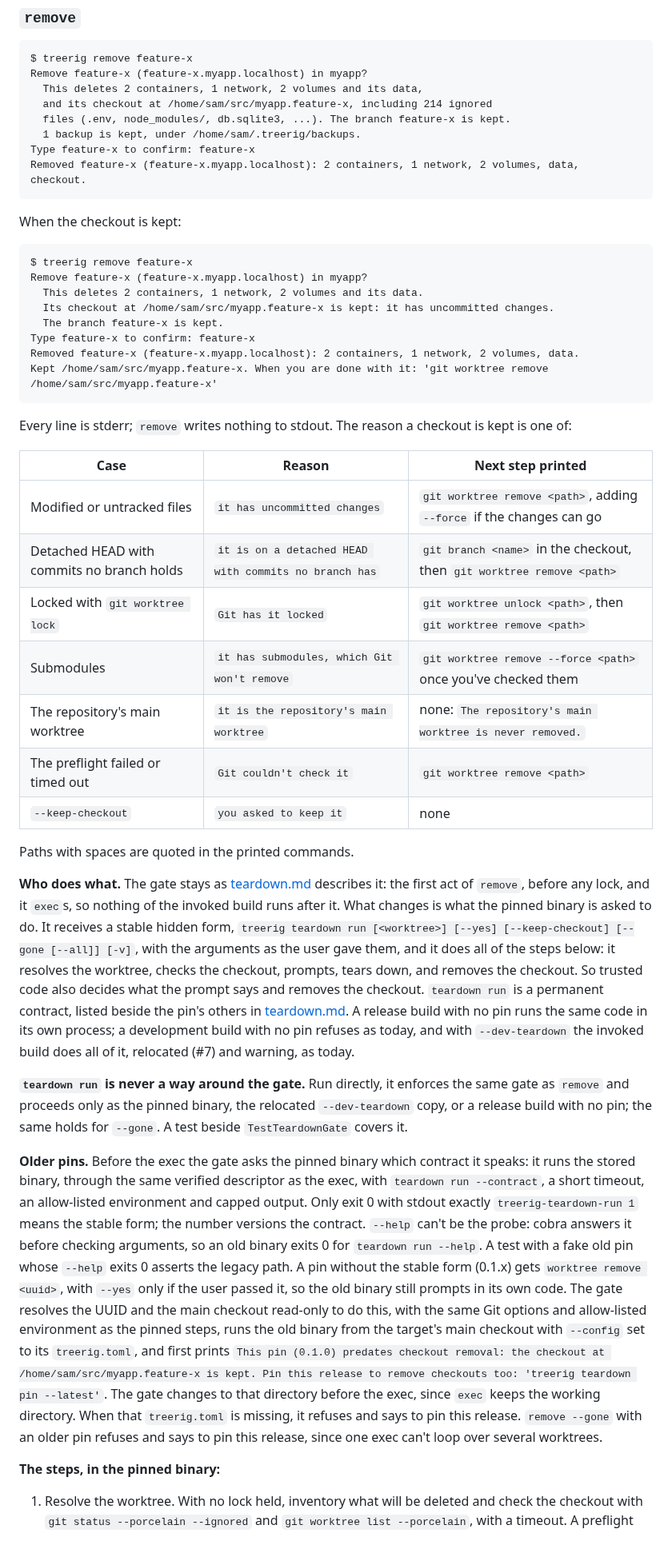
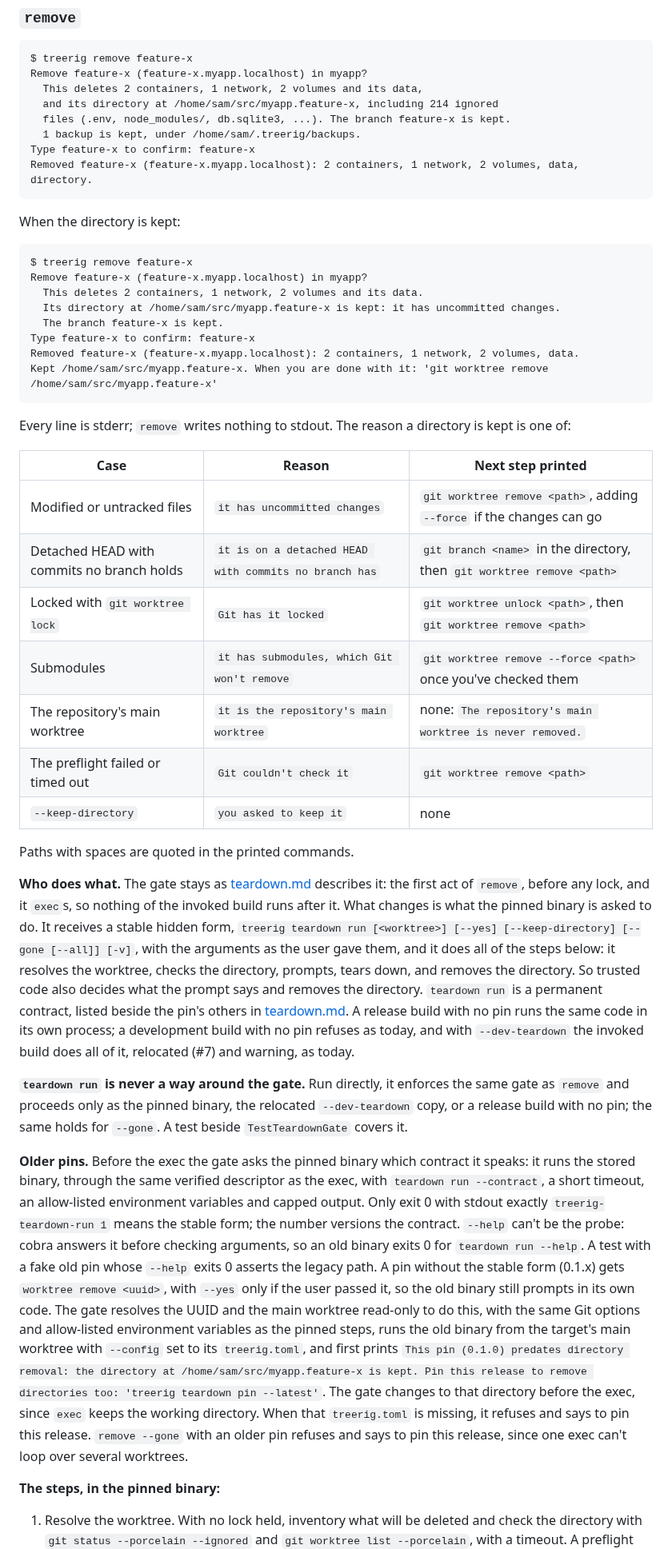
Before and after one commit to sofired/treerig, a Markdown page: docs/design/cli-1.0.md, the part around one of its changes. Shown at 80% size. GitHub-like rendering.

Commit message:
docs(design): use worktree, directory and environment in user-facing text, and have remove --gone point at git worktree prune

````diff
--- a/docs/design/cli-1.0.md
+++ b/docs/design/cli-1.0.md
@@ -607,38 +630,38 @@ $ treerig doctor
 $ treerig remove feature-x
 Remove feature-x (feature-x.myapp.localhost) in myapp?
   This deletes 2 containers, 1 network, 2 volumes and its data,
-  and its checkout at /home/sam/src/myapp.feature-x, including 214 ignored
+  and its directory at /home/sam/src/myapp.feature-x, including 214 ignored
   files (.env, node_modules/, db.sqlite3, ...). The branch feature-x is kept.
   1 backup is kept, under /home/sam/.treerig/backups.
 Type feature-x to confirm: feature-x
-Removed feature-x (feature-x.myapp.localhost): 2 containers, 1 network, 2 volumes, data, checkout.
+Removed feature-x (feature-x.myapp.localhost): 2 containers, 1 network, 2 volumes, data, directory.
 ```
 
-When the checkout is kept:
+When the directory is kept:
 
 ```
 $ treerig remove feature-x
 Remove feature-x (feature-x.myapp.localhost) in myapp?
   This deletes 2 containers, 1 network, 2 volumes and its data.
-  Its checkout at /home/sam/src/myapp.feature-x is kept: it has uncommitted changes.
+  Its directory at /home/sam/src/myapp.feature-x is kept: it has uncommitted changes.
   The branch feature-x is kept.
 Type feature-x to confirm: feature-x
 Removed feature-x (feature-x.myapp.localhost): 2 containers, 1 network, 2 volumes, data.
 Kept /home/sam/src/myapp.feature-x. When you are done with it: 'git worktree remove /home/sam/src/myapp.feature-x'
 ```
 
-Every line is stderr; `remove` writes nothing to stdout. The reason a checkout
+Every line is stderr; `remove` writes nothing to stdout. The reason a directory
 is kept is one of:
 
 | Case | Reason | Next step printed |
 |---|---|---|
 | Modified or untracked files | `it has uncommitted changes` | `git worktree remove <path>`, adding `--force` if the changes can go |
-| Detached HEAD with commits no branch holds | `it is on a detached HEAD with commits no branch has` | `git branch <name>` in the checkout, then `git worktree remove <path>` |
+| Detached HEAD with commits no branch holds | `it is on a detached HEAD with commits no branch has` | `git branch <name>` in the directory, then `git worktree remove <path>` |
 | Locked with `git worktree lock` | `Git has it locked` | `git worktree unlock <path>`, then `git worktree remove <path>` |
 | Submodules | `it has submodules, which Git won't remove` | `git worktree remove --force <path>` once you've checked them |
 | The repository's main worktree | `it is the repository's main worktree` | none: `The repository's main worktree is never removed.` |
 | The preflight failed or timed out | `Git couldn't check it` | `git worktree remove <path>` |
-| `--keep-checkout` | `you asked to keep it` | none |
+| `--keep-directory` | `you asked to keep it` | none |
 
 Paths with spaces are quoted in the printed commands.
 
@@ -646,10 +669,10 @@ Paths with spaces are quoted in the printed commands.
 the first act of `remove`, before any lock, and it `exec`s, so nothing of the
 invoked build runs after it. What changes is what the pinned binary is asked to
 do. It receives a stable hidden form, `treerig teardown run [<worktree>] [--yes]
-[--keep-checkout] [--gone [--all]] [-v]`, with the arguments as the user gave
+[--keep-directory] [--gone [--all]] [-v]`, with the arguments as the user gave
 them, and it does all of the steps below: it resolves the worktree, checks the
-checkout, prompts, tears down, and removes the checkout. So trusted code also
-decides what the prompt says and removes the checkout. `teardown run` is a
+directory, prompts, tears down, and removes the directory. So trusted code also
+decides what the prompt says and removes the directory. `teardown run` is a
 permanent contract, listed beside the pin's others in
 [teardown.md](teardown.md). A release build with no pin runs the same code in
 its own process; a development build with no pin refuses as today, and with
@@ -664,18 +687,18 @@ the same gate as `remove` and proceeds only as the pinned binary, the relocated
 **Older pins.** Before the exec the gate asks the pinned binary which contract
 it speaks: it runs the stored binary, through the same verified descriptor as
 the exec, with `teardown run --contract`, a short timeout, an allow-listed
-environment and capped output. Only exit 0 with stdout exactly
+environment variables and capped output. Only exit 0 with stdout exactly
 `treerig-teardown-run 1` means the stable form; the number versions the
 contract. `--help` can't be the probe: cobra answers it before checking
 arguments, so an old binary exits 0 for `teardown run --help`. A test with a
 fake old pin whose `--help` exits 0 asserts the legacy path. A pin without the
-stable form (0.1.x) gets `worktree remove <uuid>`, with `--yes` only if the user passed it,
-so the old binary still prompts in its own code. The gate resolves the UUID
-and the main checkout read-only to do this, with the same Git options and
-allow-listed environment as the pinned steps, runs the old binary from the target's main checkout with
-`--config` set to its `treerig.toml`, and first prints `This pin (0.1.0)
-predates checkout removal: the checkout at /home/sam/src/myapp.feature-x is
-kept. Pin this release to remove checkouts too: 'treerig teardown pin --latest'`.
+stable form (0.1.x) gets `worktree remove <uuid>`, with `--yes` only if the
+user passed it, so the old binary still prompts in its own code. The gate
+resolves the UUID and the main worktree read-only to do this, with the same Git
+options and allow-listed environment variables as the pinned steps, runs the old binary
+from the target's main worktree with `--config` set to its `treerig.toml`, and first prints `This pin (0.1.0)
+predates directory removal: the directory at /home/sam/src/myapp.feature-x is
+kept. Pin this release to remove directories too: 'treerig teardown pin --latest'`.
 The gate changes to that directory before the exec, since `exec` keeps the
 working directory. When that `treerig.toml` is missing, it refuses and says to
 pin this release. `remove --gone` with an older pin refuses and says to pin
@@ -684,5 +707,5 @@ this release, since one exec can't loop over several worktrees.
 **The steps, in the pinned binary:**
 
 1. Resolve the worktree. With no lock held, inventory what will be deleted and
-   check the checkout with `git status --porcelain --ignored` and `git worktree
+   check the directory with `git status --porcelain --ignored` and `git worktree
    list --porcelain`, with a timeout. A preflight that fails or times out keeps
````
Also changed, not shown: other parts of docs/design/cli-1.0.md (+86 -53 lines).
